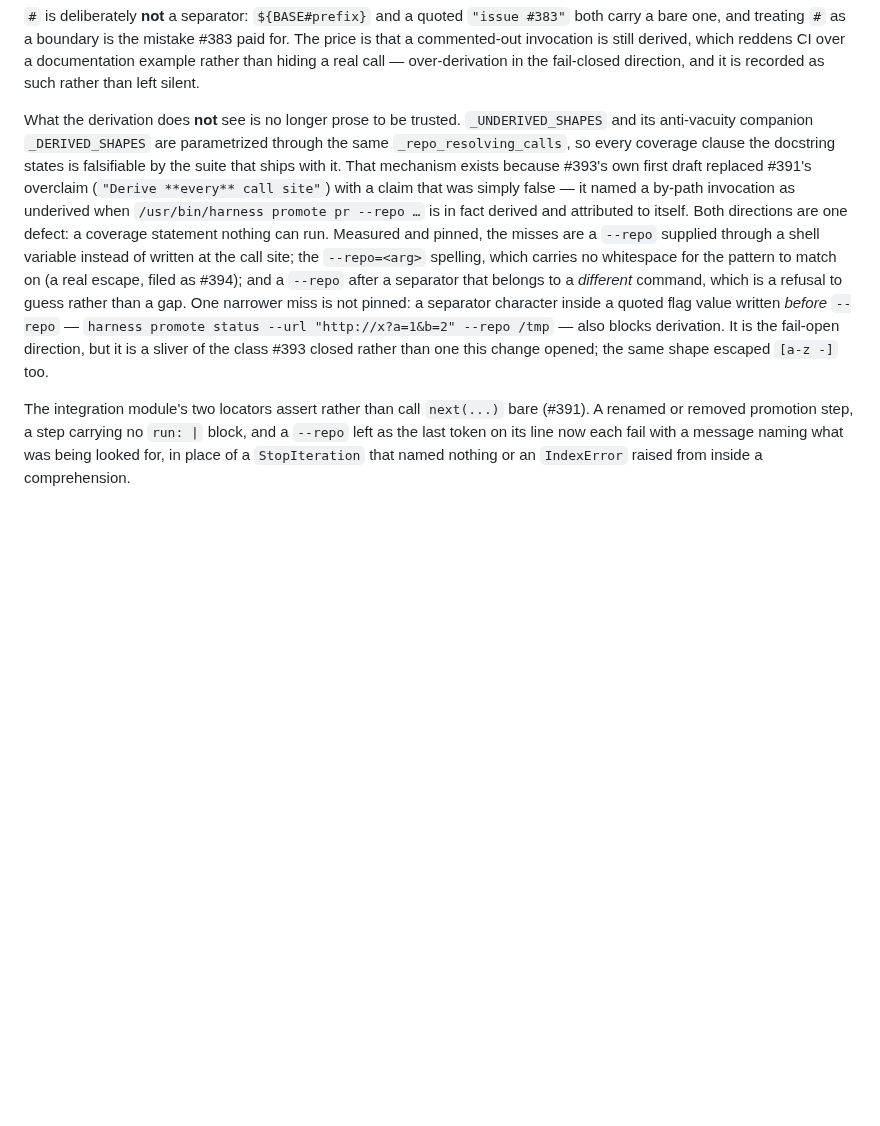
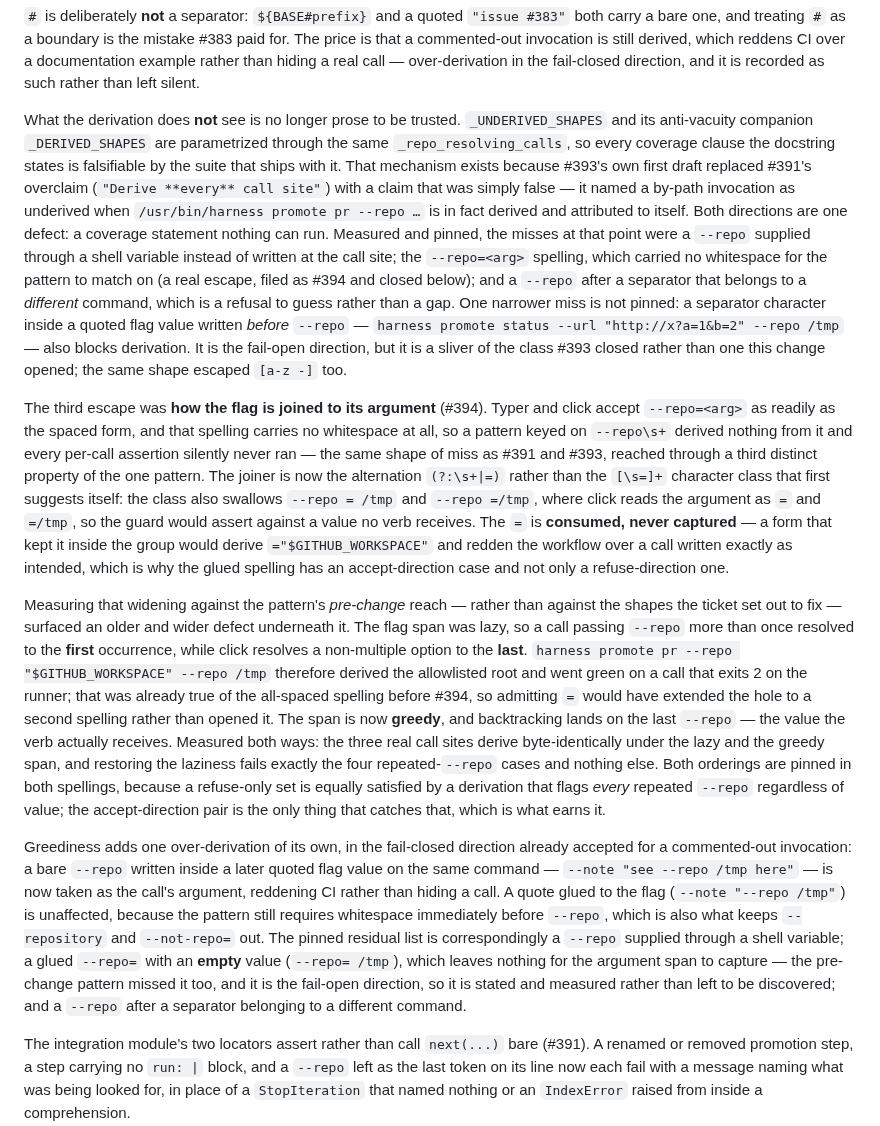
Before and after one commit to sluengen/harness, a Markdown page: specs/features/cli-surface.md, the part around one of its changes. Drawn GitHub-style; blank space fills up the shorter version.

```diff
--- a/specs/features/cli-surface.md
+++ b/specs/features/cli-surface.md
@@ -92,7 +92,13 @@ The derivation is now indifferent to flag **order** as well as to line breaks (#
 
 `#` is deliberately **not** a separator: `${BASE#prefix}` and a quoted `"issue #383"` both carry a bare one, and treating `#` as a boundary is the mistake #383 paid for. The price is that a commented-out invocation is still derived, which reddens CI over a documentation example rather than hiding a real call — over-derivation in the fail-closed direction, and it is recorded as such rather than left silent.
 
-What the derivation does **not** see is no longer prose to be trusted. `_UNDERIVED_SHAPES` and its anti-vacuity companion `_DERIVED_SHAPES` are parametrized through the same `_repo_resolving_calls`, so every coverage clause the docstring states is falsifiable by the suite that ships with it. That mechanism exists because #393's own first draft replaced #391's overclaim (`"Derive **every** call site"`) with a claim that was simply false — it named a by-path invocation as underived when `/usr/bin/harness promote pr --repo …` is in fact derived and attributed to itself. Both directions are one defect: a coverage statement nothing can run. Measured and pinned, the misses are a `--repo` supplied through a shell variable instead of written at the call site; the `--repo=<arg>` spelling, which carries no whitespace for the pattern to match on (a real escape, filed as #394); and a `--repo` after a separator that belongs to a *different* command, which is a refusal to guess rather than a gap. One narrower miss is not pinned: a separator character inside a quoted flag value written *before* `--repo` — `harness promote status --url "http://x?a=1&b=2" --repo /tmp` — also blocks derivation. It is the fail-open direction, but it is a sliver of the class #393 closed rather than one this change opened; the same shape escaped `[a-z -]` too.
+What the derivation does **not** see is no longer prose to be trusted. `_UNDERIVED_SHAPES` and its anti-vacuity companion `_DERIVED_SHAPES` are parametrized through the same `_repo_resolving_calls`, so every coverage clause the docstring states is falsifiable by the suite that ships with it. That mechanism exists because #393's own first draft replaced #391's overclaim (`"Derive **every** call site"`) with a claim that was simply false — it named a by-path invocation as underived when `/usr/bin/harness promote pr --repo …` is in fact derived and attributed to itself. Both directions are one defect: a coverage statement nothing can run. Measured and pinned, the misses at that point were a `--repo` supplied through a shell variable instead of written at the call site; the `--repo=<arg>` spelling, which carried no whitespace for the pattern to match on (a real escape, filed as #394 and closed below); and a `--repo` after a separator that belongs to a *different* command, which is a refusal to guess rather than a gap. One narrower miss is not pinned: a separator character inside a quoted flag value written *before* `--repo` — `harness promote status --url "http://x?a=1&b=2" --repo /tmp` — also blocks derivation. It is the fail-open direction, but it is a sliver of the class #393 closed rather than one this change opened; the same shape escaped `[a-z -]` too.
+
+The third escape was **how the flag is joined to its argument** (#394). Typer and click accept `--repo=<arg>` as readily as the spaced form, and that spelling carries no whitespace at all, so a pattern keyed on `--repo\s+` derived nothing from it and every per-call assertion silently never ran — the same shape of miss as #391 and #393, reached through a third distinct property of the one pattern. The joiner is now the alternation `(?:\s+|=)` rather than the `[\s=]+` character class that first suggests itself: the class also swallows `--repo = /tmp` and `--repo =/tmp`, where click reads the argument as `=` and `=/tmp`, so the guard would assert against a value no verb receives. The `=` is **consumed, never captured** — a form that kept it inside the group would derive `="$GITHUB_WORKSPACE"` and redden the workflow over a call written exactly as intended, which is why the glued spelling has an accept-direction case and not only a refuse-direction one.
+
+Measuring that widening against the pattern's *pre-change* reach — rather than against the shapes the ticket set out to fix — surfaced an older and wider defect underneath it. The flag span was lazy, so a call passing `--repo` more than once resolved to the **first** occurrence, while click resolves a non-multiple option to the **last**. `harness promote pr --repo "$GITHUB_WORKSPACE" --repo /tmp` therefore derived the allowlisted root and went green on a call that exits 2 on the runner; that was already true of the all-spaced spelling before #394, so admitting `=` would have extended the hole to a second spelling rather than opened it. The span is now **greedy**, and backtracking lands on the last `--repo` — the value the verb actually receives. Measured both ways: the three real call sites derive byte-identically under the lazy and the greedy span, and restoring the laziness fails exactly the four repeated-`--repo` cases and nothing else. Both orderings are pinned in both spellings, because a refuse-only set is equally satisfied by a derivation that flags *every* repeated `--repo` regardless of value; the accept-direction pair is the only thing that catches that, which is what earns it.
+
+Greediness adds one over-derivation of its own, in the fail-closed direction already accepted for a commented-out invocation: a bare `--repo` written inside a later quoted flag value on the same command — `--note "see --repo /tmp here"` — is now taken as the call's argument, reddening CI rather than hiding a call. A quote glued to the flag (`--note "--repo /tmp"`) is unaffected, because the pattern still requires whitespace immediately before `--repo`, which is also what keeps `--repository` and `--not-repo=` out. The pinned residual list is correspondingly a `--repo` supplied through a shell variable; a glued `--repo=` with an **empty** value (`--repo= /tmp`), which leaves nothing for the argument span to capture — the pre-change pattern missed it too, and it is the fail-open direction, so it is stated and measured rather than left to be discovered; and a `--repo` after a separator belonging to a different command.
 
 The integration module's two locators assert rather than call `next(...)` bare (#391). A renamed or removed promotion step, a step carrying no `run: |` block, and a `--repo` left as the last token on its line now each fail with a message naming what was being looked for, in place of a `StopIteration` that named nothing or an `IndexError` raised from inside a comprehension.
 
```
Also changed, not shown: other parts of specs/features/cli-surface.md (+2 -2 lines).
